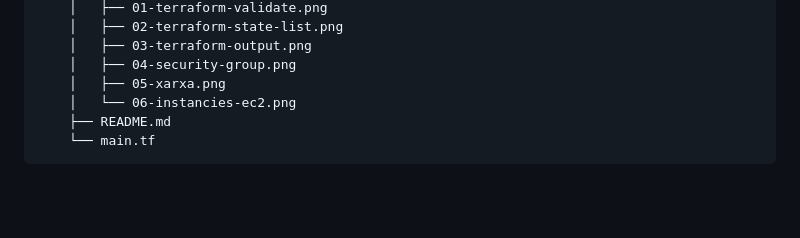
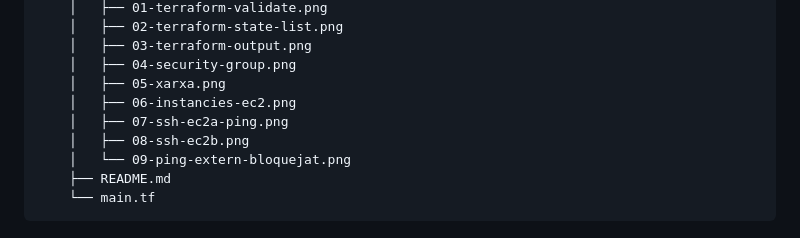
Before and after one commit to joaquinking12/practiquescloud, a Markdown page: README.md, the part around the change. GitHub-like rendering; blank space fills up the shorter version.

````diff
--- a/README.md
+++ b/README.md
@@ -44,7 +44,10 @@ practiquescloud/
     │   ├── 03-terraform-output.png
     │   ├── 04-security-group.png
     │   ├── 05-xarxa.png
-    │   └── 06-instancies-ec2.png
+    │   ├── 06-instancies-ec2.png
+    │   ├── 07-ssh-ec2a-ping.png
+    │   ├── 08-ssh-ec2b.png
+    │   └── 09-ping-extern-bloquejat.png
     ├── README.md
     └── main.tf
 ```
````
Also changed, not shown: pt2-2/README.md (+22 -8 lines), pt2-2/assets/03-terraform-output.png, pt2-2/assets/06-instancies-ec2.png, pt2-2/assets/07-ssh-ec2a-ping.png (added), pt2-2/assets/08-ssh-ec2b.png (added), pt2-2/assets/09-ping-extern-bloquejat.png (added), pt2-2/assets/topologia.png, 1 other file.
